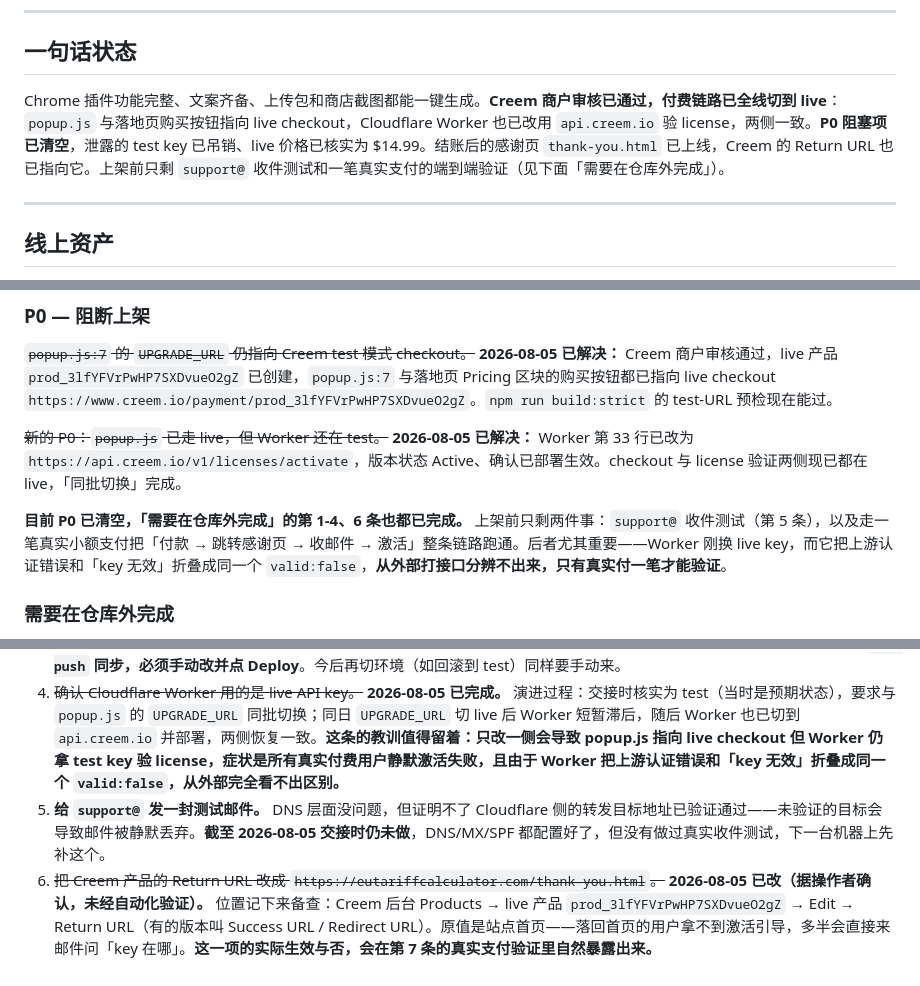
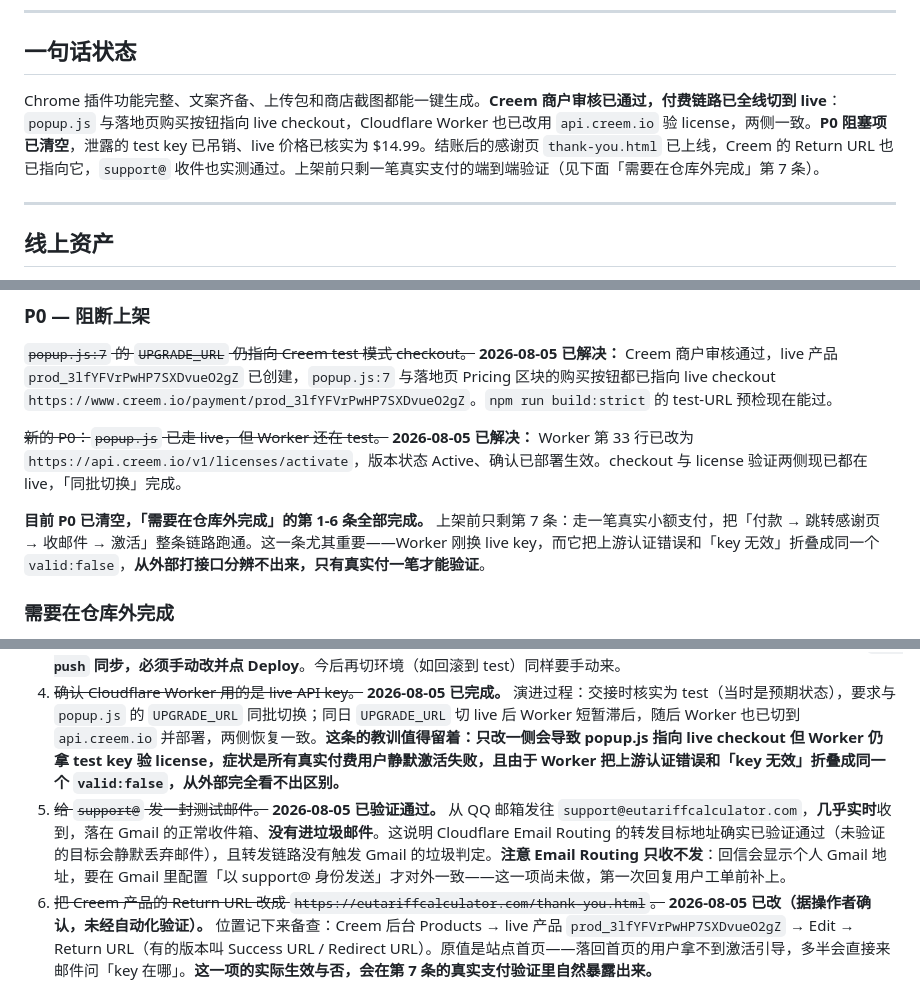
Before and after one commit to JacksonLiii/eu-tariff-calculator, a Markdown page: HANDOFF.md, 3 parts joined by grey strips. Drawn GitHub-style.

Commit message:
HANDOFF.md：support@ 收件实测通过，仓库外事项仅剩支付验证
- 第 5 条标记已验证：从 QQ 邮箱发往 support@，几乎实时到达，落在
  Gmail 正常收件箱且未进垃圾邮件。证明 Cloudflare Email Routing 的
  转发目标地址确已验证通过（未验证会静默丢弃），链路也未触发垃圾判定
- 留了后续提醒：Email Routing 只收不发，首次回复用户工单前需在 Gmail
  配置「以 support@ 身份发送」，否则回信来自陌生的个人地址
- 一句话状态与 P0 区块同步：仓库外事项 1-6 条全部完成，只剩第 7 条
  真实小额支付的端到端验证

另：删除了工作区里重复 clone 出来的嵌套目录 eu-tariff-calculator/
（未跟踪，不在本提交的文件改动内）。删除前核实无独有 commit、无未提交
改动、无 stash/tag，reflog 仅一条 clone 记录。

Co-Authored-By: Claude Opus 5 <noreply@anthropic.com>
Claude-Session: https://claude.ai/code/session_01KPLPLfLU9kQAfLiqLsAFFD

```diff
--- a/HANDOFF.md
+++ b/HANDOFF.md
@@ -9,7 +9,7 @@
 
 ## 一句话状态
 
-Chrome 插件功能完整、文案齐备、上传包和商店截图都能一键生成。**Creem 商户审核已通过，付费链路已全线切到 live**：`popup.js` 与落地页购买按钮指向 live checkout，Cloudflare Worker 也已改用 `api.creem.io` 验 license，两侧一致。**P0 阻塞项已清空**，泄露的 test key 已吊销、live 价格已核实为 $14.99。结账后的感谢页 `thank-you.html` 已上线，Creem 的 Return URL 也已指向它。上架前只剩 `support@` 收件测试和一笔真实支付的端到端验证（见下面「需要在仓库外完成」）。
+Chrome 插件功能完整、文案齐备、上传包和商店截图都能一键生成。**Creem 商户审核已通过，付费链路已全线切到 live**：`popup.js` 与落地页购买按钮指向 live checkout，Cloudflare Worker 也已改用 `api.creem.io` 验 license，两侧一致。**P0 阻塞项已清空**，泄露的 test key 已吊销、live 价格已核实为 $14.99。结账后的感谢页 `thank-you.html` 已上线，Creem 的 Return URL 也已指向它，`support@` 收件也实测通过。上架前只剩一笔真实支付的端到端验证（见下面「需要在仓库外完成」第 7 条）。
 
 ---
 
@@ -103,7 +103,7 @@ node make-store-screenshots.js 4       # 只重截第 4 张
 
 ~~新的 P0：`popup.js` 已走 live，但 Worker 还在 test。~~ **2026-08-05 已解决：** Worker 第 33 行已改为 `https://api.creem.io/v1/licenses/activate`，版本状态 Active、确认已部署生效。checkout 与 license 验证两侧现已都在 live，「同批切换」完成。
 
-**目前 P0 已清空，「需要在仓库外完成」的第 1-4、6 条也都已完成。** 上架前只剩两件事：`support@` 收件测试（第 5 条），以及走一笔真实小额支付把「付款 → 跳转感谢页 → 收邮件 → 激活」整条链路跑通。后者尤其重要——Worker 刚换 live key，而它把上游认证错误和「key 无效」折叠成同一个 `valid:false`，**从外部打接口分辨不出来，只有真实付一笔才能验证**。
+**目前 P0 已清空，「需要在仓库外完成」的第 1-6 条全部完成。** 上架前只剩第 7 条：走一笔真实小额支付，把「付款 → 跳转感谢页 → 收邮件 → 激活」整条链路跑通。这一条尤其重要——Worker 刚换 live key，而它把上游认证错误和「key 无效」折叠成同一个 `valid:false`，**从外部打接口分辨不出来，只有真实付一笔才能验证**。
 
 ### 需要在仓库外完成
 
@@ -111,7 +111,7 @@ node make-store-screenshots.js 4       # 只重截第 4 张
 2. ~~确认 live 产品价格是 $14.99。~~ **2026-08-05 已在 Creem 后台核实：确为 $14.99**，与落地页、服务条款第 3 节、第 4 张商店截图三处印着的价格一致，无需重出截图。今后若改价，这三处都要跟着改，其中截图要改 `make-store-screenshots.js` 顶部的 `PRO_PRICE` 常量再 `node make-store-screenshots.js 4`——**价格是印死在截图像素里的，光改文案不够。**
 3. ~~`worker.js` 第 33 行需手动去 Cloudflare 后台把 `test-api.creem.io` 改成 `api.creem.io`。~~ **2026-08-05 已完成并部署（版本 Active）。** 记一笔以备后来者：Worker 源码不在 git 里，只存在于 Cloudflare 在线编辑器，**任何涉及它的改动都无法随 `git push` 同步，必须手动改并点 Deploy**。今后再切环境（如回滚到 test）同样要手动来。
 4. ~~确认 Cloudflare Worker 用的是 live API key。~~ **2026-08-05 已完成。** 演进过程：交接时核实为 test（当时是预期状态），要求与 `popup.js` 的 `UPGRADE_URL` 同批切换；同日 `UPGRADE_URL` 切 live 后 Worker 短暂滞后，随后 Worker 也已切到 `api.creem.io` 并部署，两侧恢复一致。**这条的教训值得留着：只改一侧会导致 popup.js 指向 live checkout 但 Worker 仍拿 test key 验 license，症状是所有真实付费用户静默激活失败，且由于 Worker 把上游认证错误和「key 无效」折叠成同一个 `valid:false`，从外部完全看不出区别。**
-5. **给 `support@` 发一封测试邮件。** DNS 层面没问题，但证明不了 Cloudflare 侧的转发目标地址已验证通过——未验证的目标会导致邮件被静默丢弃。**截至 2026-08-05 交接时仍未做**，DNS/MX/SPF 都配置好了，但没有做过真实收件测试，下一台机器上先补这个。
+5. ~~给 `support@` 发一封测试邮件。~~ **2026-08-05 已验证通过。** 从 QQ 邮箱发往 `support@eutariffcalculator.com`，**几乎实时**收到，落在 Gmail 的正常收件箱、**没有进垃圾邮件**。这说明 Cloudflare Email Routing 的转发目标地址确实已验证通过（未验证的目标会静默丢弃邮件），且转发链路没有触发 Gmail 的垃圾判定。**注意 Email Routing 只收不发**：回信会显示个人 Gmail 地址，要在 Gmail 里配置「以 support@ 身份发送」才对外一致——这一项尚未做，第一次回复用户工单前补上。
 6. ~~把 Creem 产品的 Return URL 改成 `https://eutariffcalculator.com/thank-you.html`。~~ **2026-08-05 已改（据操作者确认，未经自动化验证）。** 位置记下来备查：Creem 后台 Products → live 产品 `prod_3lfYFVrPwHP7SXDvueO2gZ` → Edit → Return URL（有的版本叫 Success URL / Redirect URL）。原值是站点首页——落回首页的用户拿不到激活引导，多半会直接来邮件问「key 在哪」。**这一项的实际生效与否，会在第 7 条的真实支付验证里自然暴露出来。**
 7. **走一笔真实小额支付做端到端验证**：付款 → 跳转感谢页 → 收到 License Key 邮件 → 在插件里激活成功。Worker 刚换 live key，**这是唯一能验证它真的可用的方式**——它把上游认证错误和「key 无效」折叠成同一个 `valid:false`，从外部打接口分辨不出区别（详见第 4 条与技术债）。
 
```
